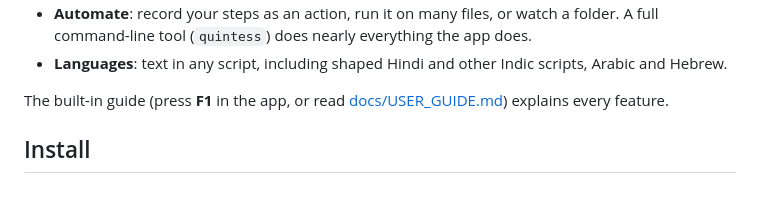
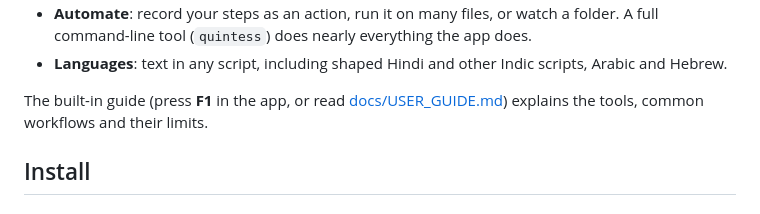
Before and after one commit to bhanright/quintess, a Markdown page: README.md, the part around the change. Drawn GitHub-style.

Commit message:
README: the guide explains tools and their limits, not every feature
Co-Authored-By: Claude Opus 5.5 <noreply@anthropic.com>

```diff
--- a/README.md
+++ b/README.md
@@ -20,7 +20,7 @@ A free, open-source, private PDF reader and editor for Windows and Linux. Edit t
 - **Automate**: record your steps as an action, run it on many files, or watch a folder. A full command-line tool (`quintess`) does nearly everything the app does.
 - **Languages**: text in any script, including shaped Hindi and other Indic scripts, Arabic and Hebrew.
 
-The built-in guide (press **F1** in the app, or read [docs/USER_GUIDE.md](docs/USER_GUIDE.md)) explains every feature.
+The built-in guide (press **F1** in the app, or read [docs/USER_GUIDE.md](docs/USER_GUIDE.md)) explains the tools, common workflows and their limits.
 
 ## Install
 
```
